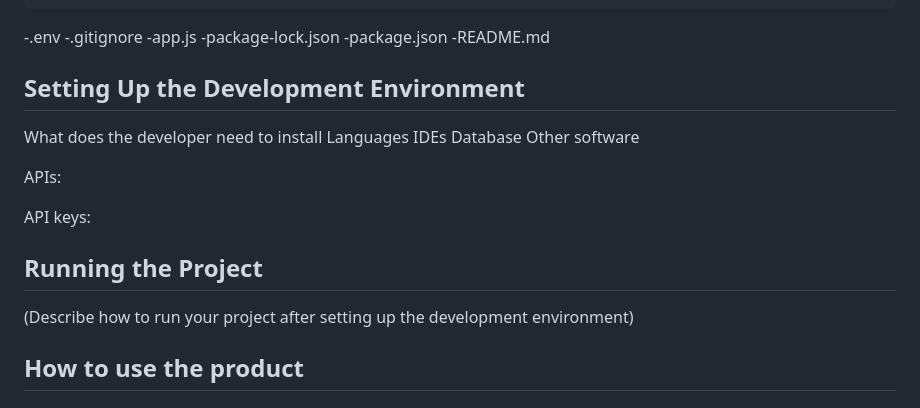
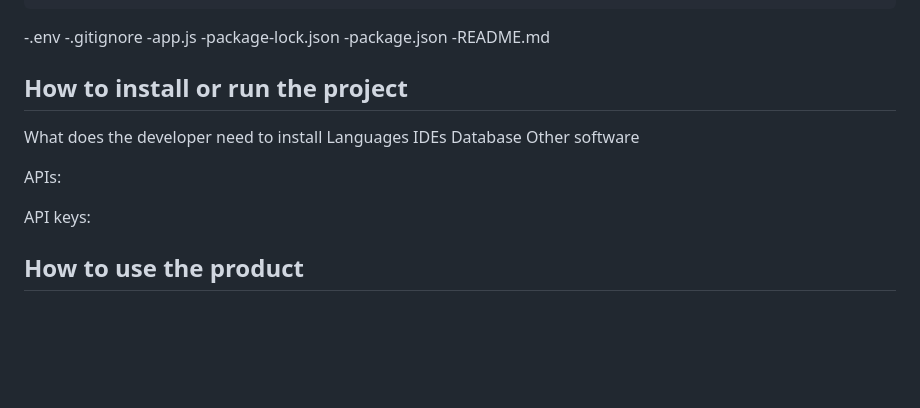
Before and after one commit to Cyconi/2800-202410-BBY23, a Markdown page: README.md, the part around one of its changes. Drawn GitHub-style; blank space fills up the shorter version.

Commit message:
renamed headers for readmefile.

```diff
--- a/README.md
+++ b/README.md
@@ -196,7 +197,7 @@ webApp
 -README.md
 
 
-## Setting Up the Development Environment
+## How to install or run the project
 What does the developer need to install
     Languages
     IDEs
@@ -207,8 +208,6 @@ APIs:
 
 API keys:
 
-## Running the Project
-(Describe how to run your project after setting up the development environment)
 
 ## How to use the product
 
```
Also changed, not shown: other parts of README.md (+1 -0 lines).
